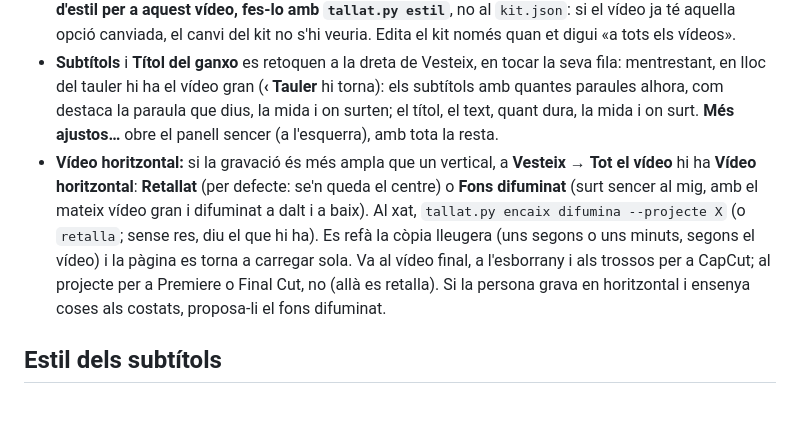
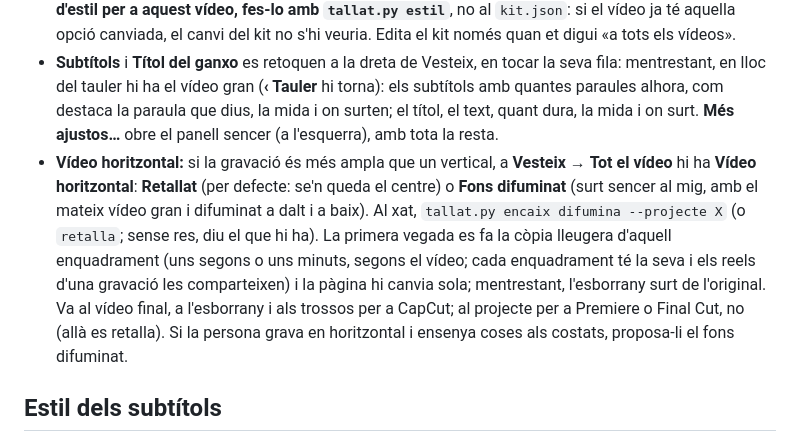
Before and after one commit to ivetanoro/tallat, a Markdown page: skills/tallat/SKILL.md, the part around the change. Drawn GitHub-style; blank space fills up the shorter version.

Commit message:
Instruccions: el vídeo horitzontal, amb una còpia per enquadrament
Co-Authored-By: Claude Opus 5.5 <noreply@anthropic.com>

```diff
--- a/skills/tallat/SKILL.md
+++ b/skills/tallat/SKILL.md
@@ -172,7 +172,7 @@ tallat no depèn de cap IA: només necessita un fitxer per a cada instrucció ac
 - **Cada vídeo té el seu estil.** El kit diu com són tots els vídeos d'aquell estil; el que la persona canvia a la pàgina (l'estil, els subtítols, el títol, el b-roll i el so) és només d'aquest vídeo: es desa a l'estat (`edicio.json`, clau `estil`) i es desfà amb ⌘Z. **Fes-lo servir en tots els vídeos** ho passa al kit; **Torna al dels altres** ho treu. Els colors i les lletres sí que són del kit (valen per a tots els vídeos).
 - **Al xat:** `tallat.py estil --projecte X` diu què canvia aquest vídeo; `--tria revista` posa un dels estils; `subtitols.mida=0.09 titol.posicio_y=0.2 grafics=editorial` canvia opcions només d'aquest vídeo; `--a-tots` ho passa al kit; `--treu` torna al del kit. **Si la persona et demana un canvi d'estil per a aquest vídeo, fes-lo amb `tallat.py estil`**, no al `kit.json`: si el vídeo ja té aquella opció canviada, el canvi del kit no s'hi veuria. Edita el kit només quan et digui «a tots els vídeos».
 - **Subtítols** i **Títol del ganxo** es retoquen a la dreta de Vesteix, en tocar la seva fila: mentrestant, en lloc del tauler hi ha el vídeo gran (**‹ Tauler** hi torna): els subtítols amb quantes paraules alhora, com destaca la paraula que dius, la mida i on surten; el títol, el text, quant dura, la mida i on surt. **Més ajustos…** obre el panell sencer (a l'esquerra), amb tota la resta.
-- **Vídeo horitzontal:** si la gravació és més ampla que un vertical, a **Vesteix** → **Tot el vídeo** hi ha **Vídeo horitzontal**: **Retallat** (per defecte: se'n queda el centre) o **Fons difuminat** (surt sencer al mig, amb el mateix vídeo gran i difuminat a dalt i a baix). Al xat, `tallat.py encaix difumina --projecte X` (o `retalla`; sense res, diu el que hi ha). Es refà la còpia lleugera (uns segons o uns minuts, segons el vídeo) i la pàgina es torna a carregar sola. Va al vídeo final, a l'esborrany i als trossos per a CapCut; al projecte per a Premiere o Final Cut, no (allà es retalla). Si la persona grava en horitzontal i ensenya coses als costats, proposa-li el fons difuminat.
+- **Vídeo horitzontal:** si la gravació és més ampla que un vertical, a **Vesteix** → **Tot el vídeo** hi ha **Vídeo horitzontal**: **Retallat** (per defecte: se'n queda el centre) o **Fons difuminat** (surt sencer al mig, amb el mateix vídeo gran i difuminat a dalt i a baix). Al xat, `tallat.py encaix difumina --projecte X` (o `retalla`; sense res, diu el que hi ha). La primera vegada es fa la còpia lleugera d'aquell enquadrament (uns segons o uns minuts, segons el vídeo; cada enquadrament té la seva i els reels d'una gravació les comparteixen) i la pàgina hi canvia sola; mentrestant, l'esborrany surt de l'original. Va al vídeo final, a l'esborrany i als trossos per a CapCut; al projecte per a Premiere o Final Cut, no (allà es retalla). Si la persona grava en horitzontal i ensenya coses als costats, proposa-li el fons difuminat.
 
 ## Estil dels subtítols
 
```
